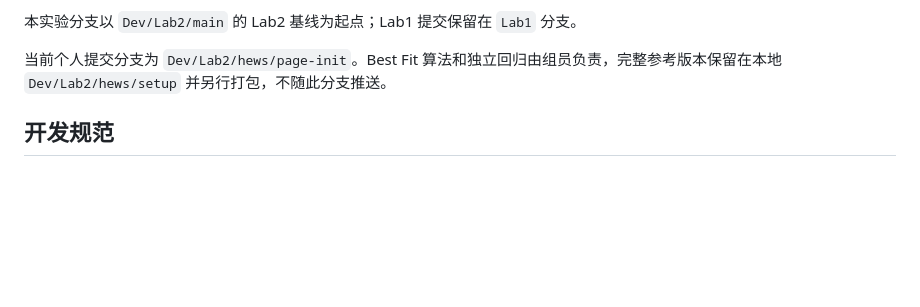
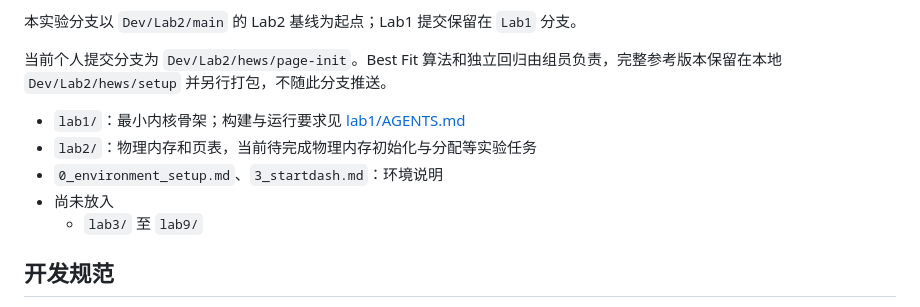
Before and after one commit to moonflower-Bai/OSLab2026, a Markdown page: README.md, the part around the change. GitHub-like rendering; blank space fills up the shorter version.

Commit message:
构建初始状态

```diff
--- a/README.md
+++ b/README.md
@@ -33,6 +33,11 @@
 本实验分支以 `Dev/Lab2/main` 的 Lab2 基线为起点；Lab1 提交保留在 `Lab1` 分支。
 
 当前个人提交分支为 `Dev/Lab2/hews/page-init`。Best Fit 算法和独立回归由组员负责，完整参考版本保留在本地 `Dev/Lab2/hews/setup` 并另行打包，不随此分支推送。
+  - `lab1/`：最小内核骨架；构建与运行要求见 [lab1/AGENTS.md](lab1/AGENTS.md)
+  - `lab2/`：物理内存和页表，当前待完成物理内存初始化与分配等实验任务
+  - `0_environment_setup.md`、`3_startdash.md`：环境说明
+- 尚未放入
+  - `lab3/` 至 `lab9/`
 
 ## 开发规范
 
```
